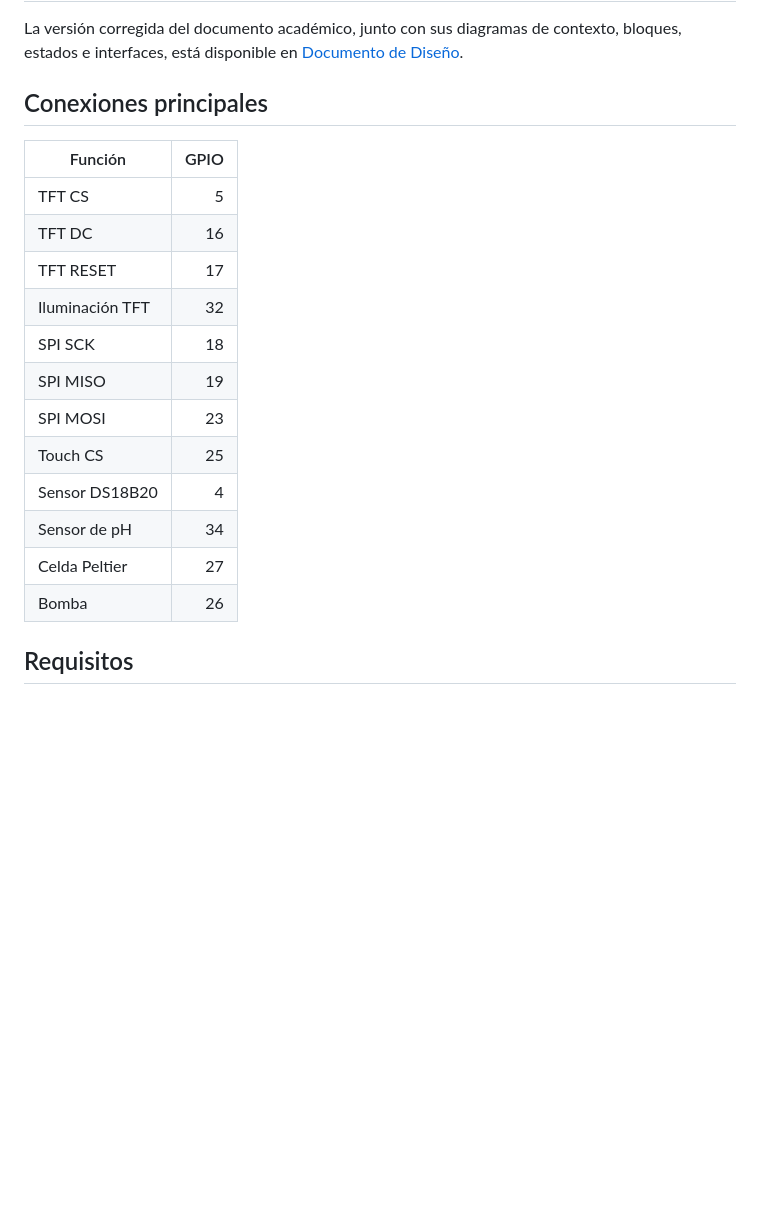
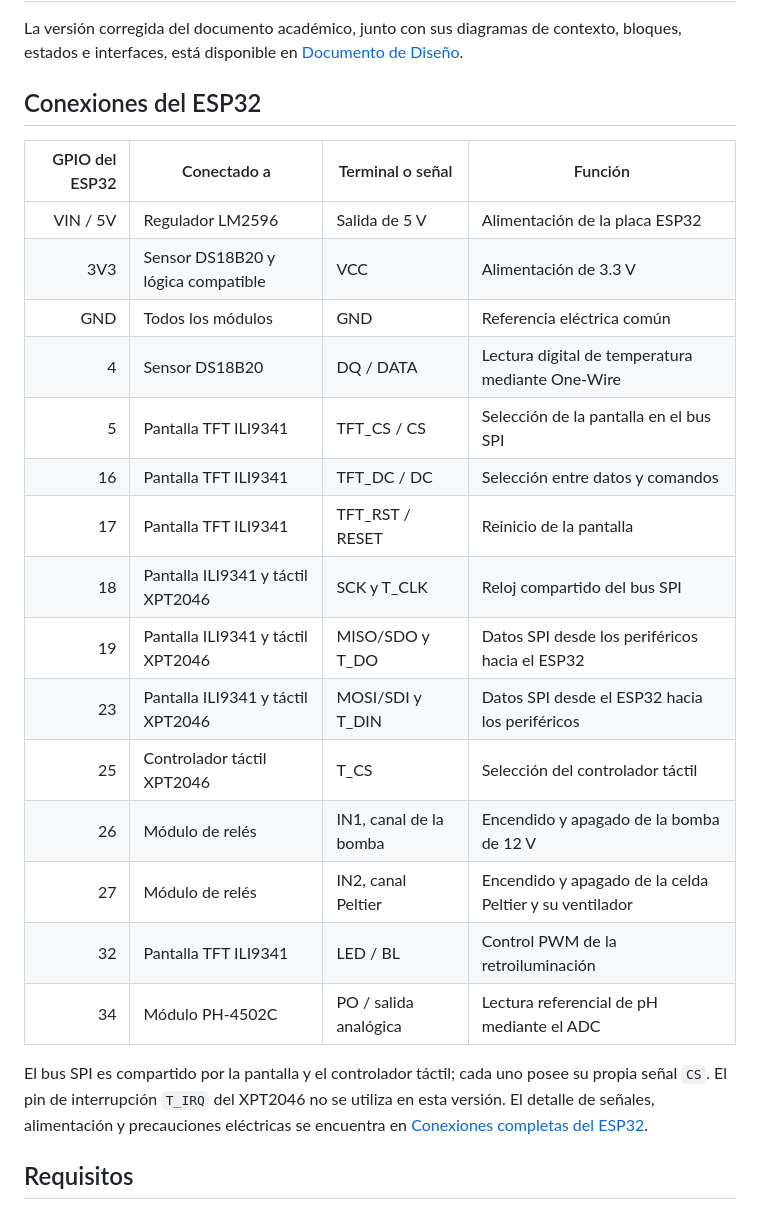
Before and after one commit to EdisonYagual/Sistema-Bioambiental-Transporte-Larvas, a Markdown page: README.md, the part around the change. GitHub-like rendering; blank space fills up the shorter version.

Commit message:
Documentar conexiones completas del ESP32

```diff
--- a/README.md
+++ b/README.md
@@ -88,22 +88,30 @@ La versión corregida del documento académico, junto con sus diagramas de
 contexto, bloques, estados e interfaces, está disponible en
 [Documento de Diseño](docs/DOCUMENTO_DE_DISENO.md).
 
-## Conexiones principales
+## Conexiones del ESP32
 
-| Función | GPIO |
-|---|---:|
-| TFT CS | 5 |
-| TFT DC | 16 |
-| TFT RESET | 17 |
-| Iluminación TFT | 32 |
-| SPI SCK | 18 |
-| SPI MISO | 19 |
-| SPI MOSI | 23 |
-| Touch CS | 25 |
-| Sensor DS18B20 | 4 |
-| Sensor de pH | 34 |
-| Celda Peltier | 27 |
-| Bomba | 26 |
+| GPIO del ESP32 | Conectado a | Terminal o señal | Función |
+|---:|---|---|---|
+| VIN / 5V | Regulador LM2596 | Salida de 5 V | Alimentación de la placa ESP32 |
+| 3V3 | Sensor DS18B20 y lógica compatible | VCC | Alimentación de 3.3 V |
+| GND | Todos los módulos | GND | Referencia eléctrica común |
+| 4 | Sensor DS18B20 | DQ / DATA | Lectura digital de temperatura mediante One-Wire |
+| 5 | Pantalla TFT ILI9341 | TFT_CS / CS | Selección de la pantalla en el bus SPI |
+| 16 | Pantalla TFT ILI9341 | TFT_DC / DC | Selección entre datos y comandos |
+| 17 | Pantalla TFT ILI9341 | TFT_RST / RESET | Reinicio de la pantalla |
+| 18 | Pantalla ILI9341 y táctil XPT2046 | SCK y T_CLK | Reloj compartido del bus SPI |
+| 19 | Pantalla ILI9341 y táctil XPT2046 | MISO/SDO y T_DO | Datos SPI desde los periféricos hacia el ESP32 |
+| 23 | Pantalla ILI9341 y táctil XPT2046 | MOSI/SDI y T_DIN | Datos SPI desde el ESP32 hacia los periféricos |
+| 25 | Controlador táctil XPT2046 | T_CS | Selección del controlador táctil |
+| 26 | Módulo de relés | IN1, canal de la bomba | Encendido y apagado de la bomba de 12 V |
+| 27 | Módulo de relés | IN2, canal Peltier | Encendido y apagado de la celda Peltier y su ventilador |
+| 32 | Pantalla TFT ILI9341 | LED / BL | Control PWM de la retroiluminación |
+| 34 | Módulo PH-4502C | PO / salida analógica | Lectura referencial de pH mediante el ADC |
+
+El bus SPI es compartido por la pantalla y el controlador táctil; cada uno posee
+su propia señal `CS`. El pin de interrupción `T_IRQ` del XPT2046 no se utiliza en
+esta versión. El detalle de señales, alimentación y precauciones eléctricas se
+encuentra en [Conexiones completas del ESP32](docs/CONEXIONES_ESP32.md).
 
 ## Requisitos
 
```
Also changed, not shown: docs/CONEXIONES_ESP32.md (added, +95 -0 lines).
